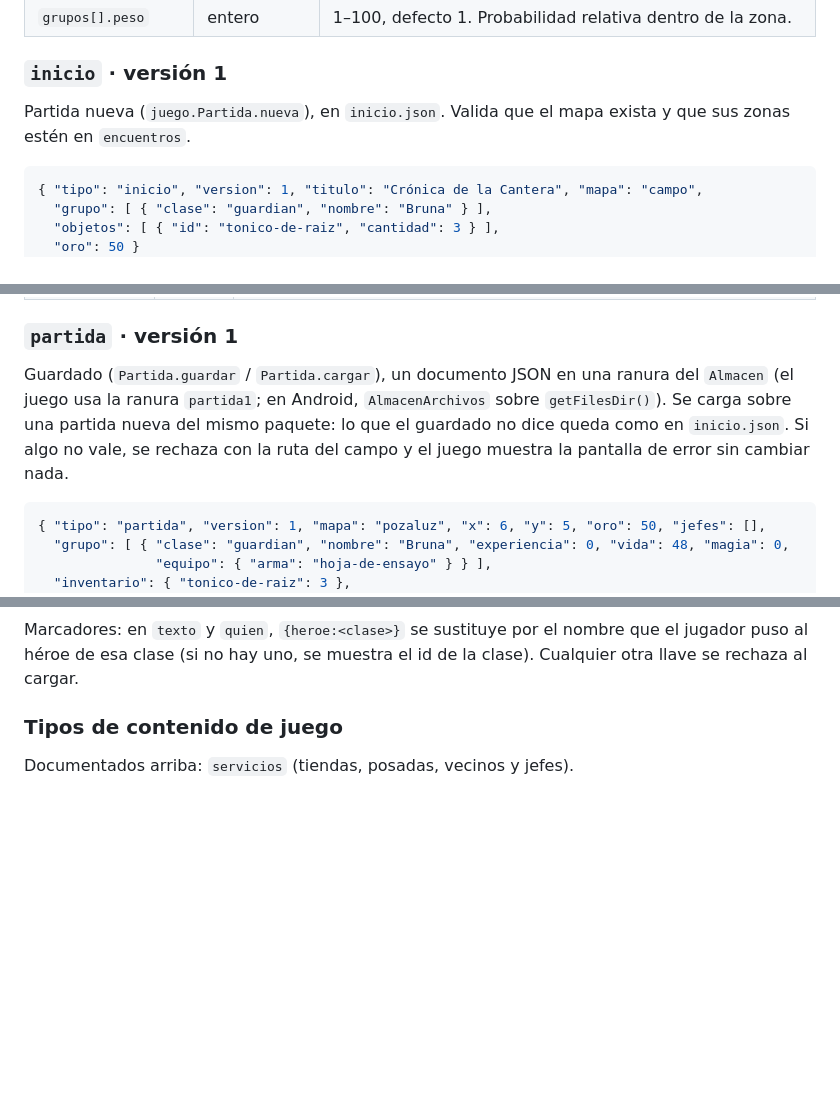
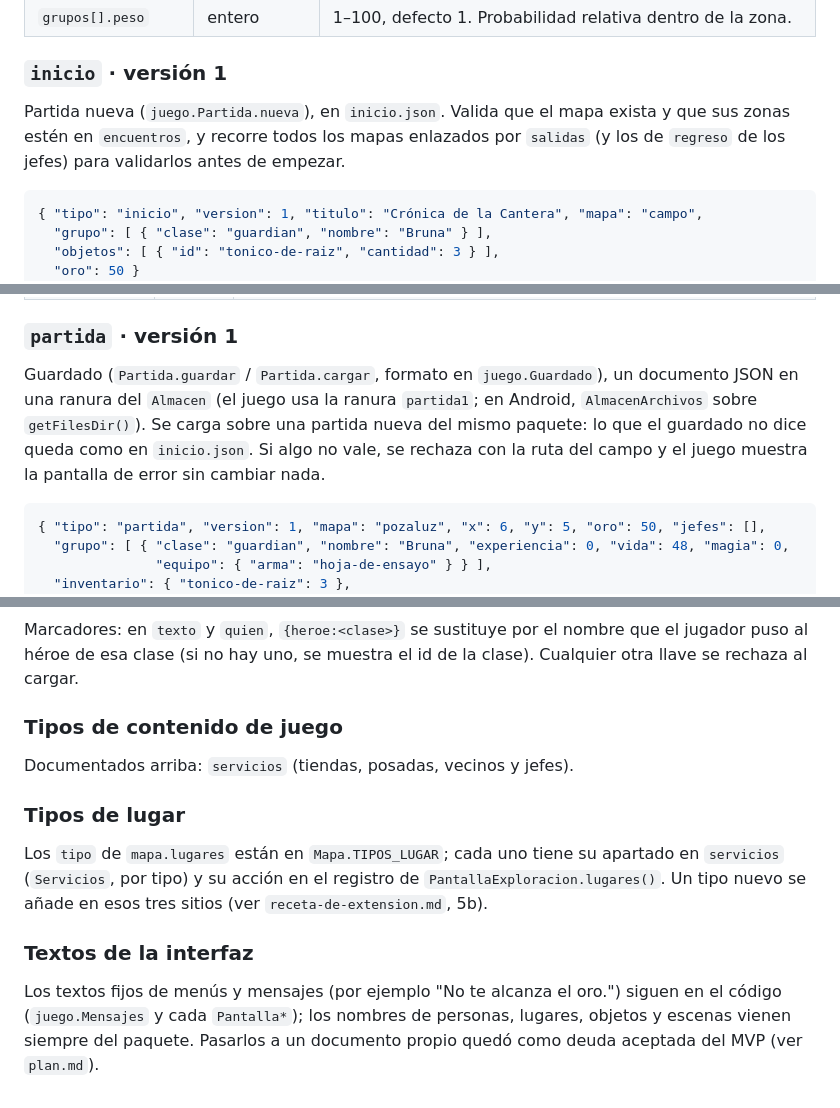
Before and after one commit to nivergarah-collab/ff1, a Markdown page: docs/contrato-de-datos.md, 3 parts joined by grey strips. Rendered like a GitHub page; blank space fills up the shorter version.

Commit message:
docs(h8): contrato de datos y receta al día con el paquete mínimo y el registro de lugares
Co-Authored-By: Claude Opus 5.5 <noreply@anthropic.com>
Claude-Session: https://claude.ai/code/session_0152dCc6xkev1uvq8CnXeNAt

````diff
--- a/docs/contrato-de-datos.md
+++ b/docs/contrato-de-datos.md
@@ -262,7 +262,7 @@ Grupos de enemigos por zona (`mundo.TablaEncuentros`), en `encuentros.json`. `mu
 | `grupos[].peso` | entero | 1–100, defecto 1. Probabilidad relativa dentro de la zona. |
 
 ### `inicio` · versión 1
-Partida nueva (`juego.Partida.nueva`), en `inicio.json`. Valida que el mapa exista y que sus zonas estén en `encuentros`.
+Partida nueva (`juego.Partida.nueva`), en `inicio.json`. Valida que el mapa exista y que sus zonas estén en `encuentros`, y recorre todos los mapas enlazados por `salidas` (y los de `regreso` de los jefes) para validarlos antes de empezar.
 ```json
 { "tipo": "inicio", "version": 1, "titulo": "Crónica de la Cantera", "mapa": "campo",
   "grupo": [ { "clase": "guardian", "nombre": "Bruna" } ],
@@ -279,7 +279,7 @@ Partida nueva (`juego.Partida.nueva`), en `inicio.json`. Valida que el mapa exis
 | `introduccion` | texto | Opcional. Id de una escena de `escenas/` que se muestra al empezar la partida nueva, antes del mapa. Si no existe o no es válida, se muestra la pantalla de error. |
 
 ### `partida` · versión 1
-Guardado (`Partida.guardar` / `Partida.cargar`), un documento JSON en una ranura del `Almacen` (el juego usa la ranura `partida1`; en Android, `AlmacenArchivos` sobre `getFilesDir()`). Se carga sobre una partida nueva del mismo paquete: lo que el guardado no dice queda como en `inicio.json`. Si algo no vale, se rechaza con la ruta del campo y el juego muestra la pantalla de error sin cambiar nada.
+Guardado (`Partida.guardar` / `Partida.cargar`, formato en `juego.Guardado`), un documento JSON en una ranura del `Almacen` (el juego usa la ranura `partida1`; en Android, `AlmacenArchivos` sobre `getFilesDir()`). Se carga sobre una partida nueva del mismo paquete: lo que el guardado no dice queda como en `inicio.json`. Si algo no vale, se rechaza con la ruta del campo y el juego muestra la pantalla de error sin cambiar nada.
 ```json
 { "tipo": "partida", "version": 1, "mapa": "pozaluz", "x": 6, "y": 5, "oro": 50, "jefes": [],
   "grupo": [ { "clase": "guardian", "nombre": "Bruna", "experiencia": 0, "vida": 48, "magia": 0,
@@ -314,3 +314,9 @@ Marcadores: en `texto` y `quien`, `{heroe:<clase>}` se sustituye por el nombre q
 
 ### Tipos de contenido de juego
 Documentados arriba: `servicios` (tiendas, posadas, vecinos y jefes).
+
+### Tipos de lugar
+Los `tipo` de `mapa.lugares` están en `Mapa.TIPOS_LUGAR`; cada uno tiene su apartado en `servicios` (`Servicios`, por tipo) y su acción en el registro de `PantallaExploracion.lugares()`. Un tipo nuevo se añade en esos tres sitios (ver `receta-de-extension.md`, 5b).
+
+### Textos de la interfaz
+Los textos fijos de menús y mensajes (por ejemplo "No te alcanza el oro.") siguen en el código (`juego.Mensajes` y cada `Pantalla*`); los nombres de personas, lugares, objetos y escenas vienen siempre del paquete. Pasarlos a un documento propio quedó como deuda aceptada del MVP (ver `plan.md`).
````
Also changed, not shown: docs/plan.md (+1 -1 lines), docs/receta-de-extension.md (+3 -0 lines).
